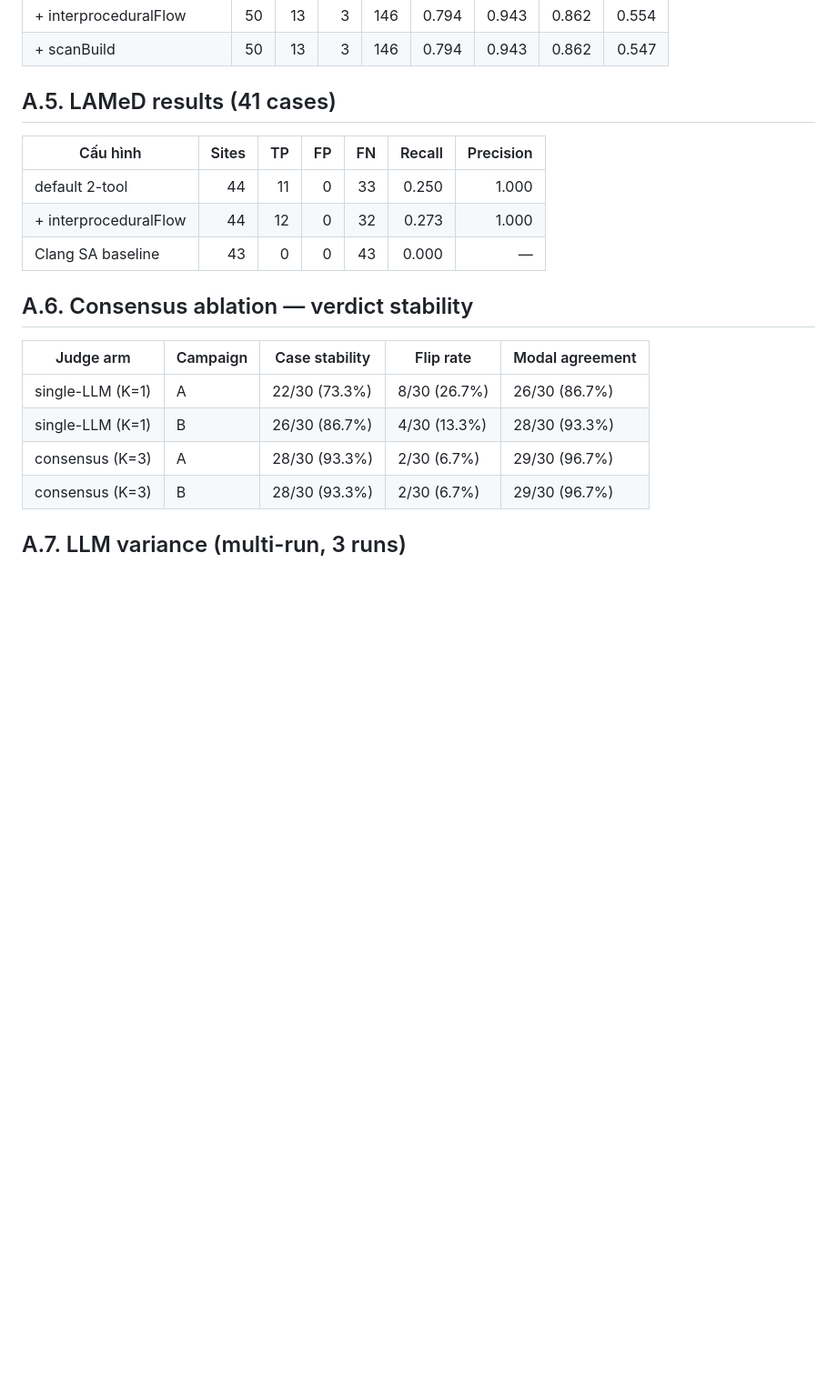
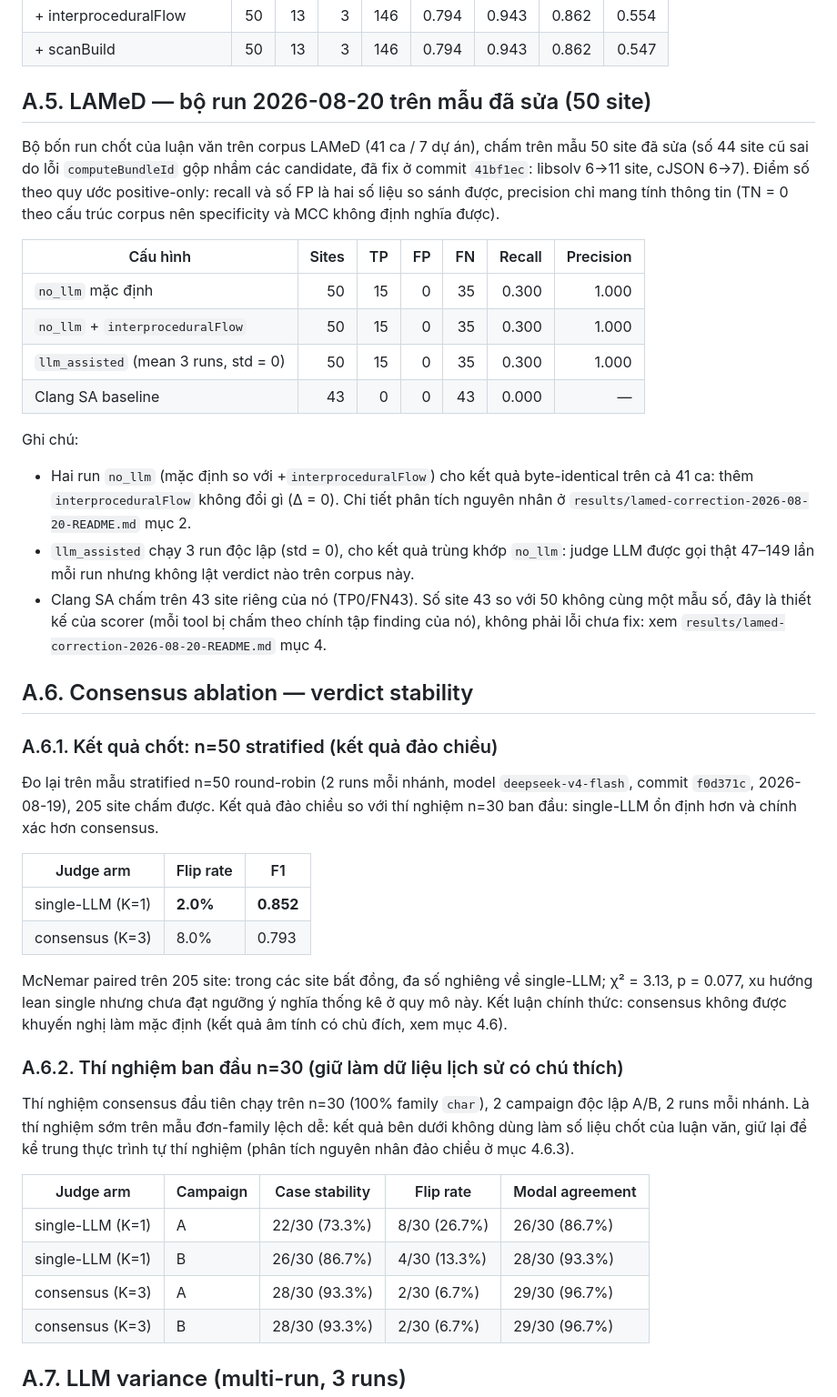
Before and after one commit to ledunguit/cleak, a Markdown page: paper/chapters/appendix-a-confusion-matrices.md, the part around one of its changes. Shown at 91% size. Drawn GitHub-style; blank space fills up the shorter version.

Commit message:
docs(paper): appendix A.5/A.6 to frozen 50-site and n=50 numbers; A.8 placeholder

```diff
--- a/paper/chapters/appendix-a-confusion-matrices.md
+++ b/paper/chapters/appendix-a-confusion-matrices.md
@@ -52,15 +52,61 @@
 | + interproceduralFlow | 50 | 13 | 3 | 146 | 0.794 | 0.943 | 0.862 | 0.554 |
 | + scanBuild | 50 | 13 | 3 | 146 | 0.794 | 0.943 | 0.862 | 0.547 |
 
-## A.5. LAMeD results (41 cases)
+## A.5. LAMeD — bộ run 2026-08-20 trên mẫu đã sửa (50 site)
+
+Bộ bốn run chốt của luận văn trên corpus LAMeD (41 ca / 7 dự án), chấm trên
+mẫu 50 site đã sửa (số 44 site cũ sai do lỗi `computeBundleId` gộp nhầm các
+candidate, đã fix ở commit `41bf1ec`: libsolv 6→11 site, cJSON 6→7). Điểm số
+theo quy ước positive-only: recall và số FP là hai số liệu so sánh được,
+precision chỉ mang tính thông tin (TN = 0 theo cấu trúc corpus nên specificity
+và MCC không định nghĩa được).
 
 | Cấu hình | Sites | TP | FP | FN | Recall | Precision |
 |---|--:|--:|--:|--:|--:|--:|
-| default 2-tool | 44 | 11 | 0 | 33 | 0.250 | 1.000 |
-| + interproceduralFlow | 44 | 12 | 0 | 32 | 0.273 | 1.000 |
+| `no_llm` mặc định | 50 | 15 | 0 | 35 | 0.300 | 1.000 |
+| `no_llm` + `interproceduralFlow` | 50 | 15 | 0 | 35 | 0.300 | 1.000 |
+| `llm_assisted` (mean 3 runs, std = 0) | 50 | 15 | 0 | 35 | 0.300 | 1.000 |
 | Clang SA baseline | 43 | 0 | 0 | 43 | 0.000 | — |
 
+Ghi chú:
+
+- Hai run `no_llm` (mặc định so với +`interproceduralFlow`) cho kết quả
+  byte-identical trên cả 41 ca: thêm `interproceduralFlow` không đổi gì
+  (Δ = 0). Chi tiết phân tích nguyên nhân ở
+  `results/lamed-correction-2026-08-20-README.md` mục 2.
+- `llm_assisted` chạy 3 run độc lập (std = 0), cho kết quả trùng khớp
+  `no_llm`: judge LLM được gọi thật 47–149 lần mỗi run nhưng không lật verdict
+  nào trên corpus này.
+- Clang SA chấm trên 43 site riêng của nó (TP0/FN43). Số site 43 so với 50
+  không cùng một mẫu số, đây là thiết kế của scorer (mỗi tool bị chấm theo
+  chính tập finding của nó), không phải lỗi chưa fix: xem
+  `results/lamed-correction-2026-08-20-README.md` mục 4.
+
 ## A.6. Consensus ablation — verdict stability
+
+### A.6.1. Kết quả chốt: n=50 stratified (kết quả đảo chiều)
+
+Đo lại trên mẫu stratified n=50 round-robin (2 runs mỗi nhánh, model
+`deepseek-v4-flash`, commit `f0d371c`, 2026-08-19), 205 site chấm được. Kết
+quả đảo chiều so với thí nghiệm n=30 ban đầu: single-LLM ổn định hơn và
+chính xác hơn consensus.
+
+| Judge arm | Flip rate | F1 |
+|---|---|---|
+| single-LLM (K=1) | **2.0%** | **0.852** |
+| consensus (K=3) | 8.0% | 0.793 |
+
+McNemar paired trên 205 site: trong các site bất đồng, đa số nghiêng về
+single-LLM; χ² = 3.13, p = 0.077, xu hướng lean single nhưng chưa đạt ngưỡng
+ý nghĩa thống kê ở quy mô này. Kết luận chính thức: consensus không được
+khuyến nghị làm mặc định (kết quả âm tính có chủ đích, xem mục 4.6).
+
+### A.6.2. Thí nghiệm ban đầu n=30 (giữ làm dữ liệu lịch sử có chú thích)
+
+Thí nghiệm consensus đầu tiên chạy trên n=30 (100% family `char`), 2 campaign
+độc lập A/B, 2 runs mỗi nhánh. Là thí nghiệm sớm trên mẫu đơn-family lệch dễ:
+kết quả bên dưới không dùng làm số liệu chốt của luận văn, giữ lại để kể
+trung thực trình tự thí nghiệm (phân tích nguyên nhân đảo chiều ở mục 4.6.3).
 
 | Judge arm | Campaign | Case stability | Flip rate | Modal agreement |
 |---|---|---|---|---|
```
Also changed, not shown: other parts of paper/chapters/appendix-a-confusion-matrices.md (+13 -0 lines).
